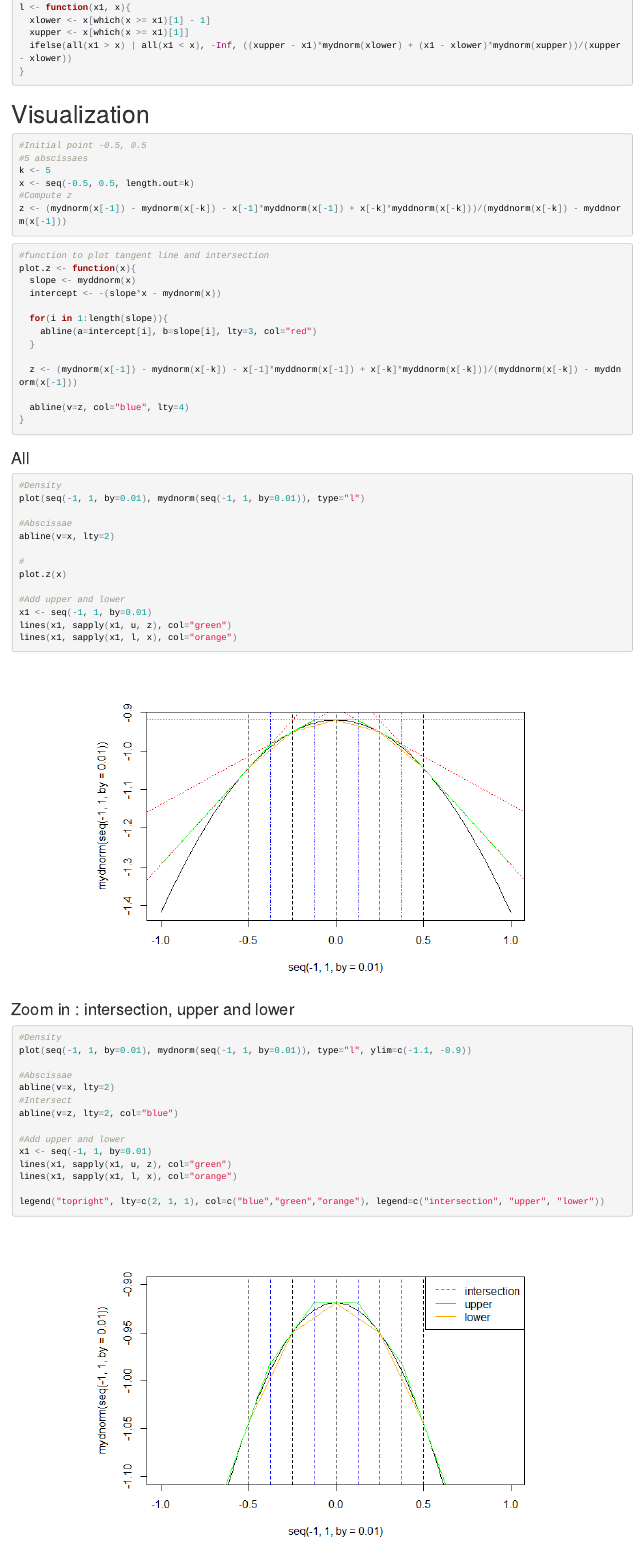
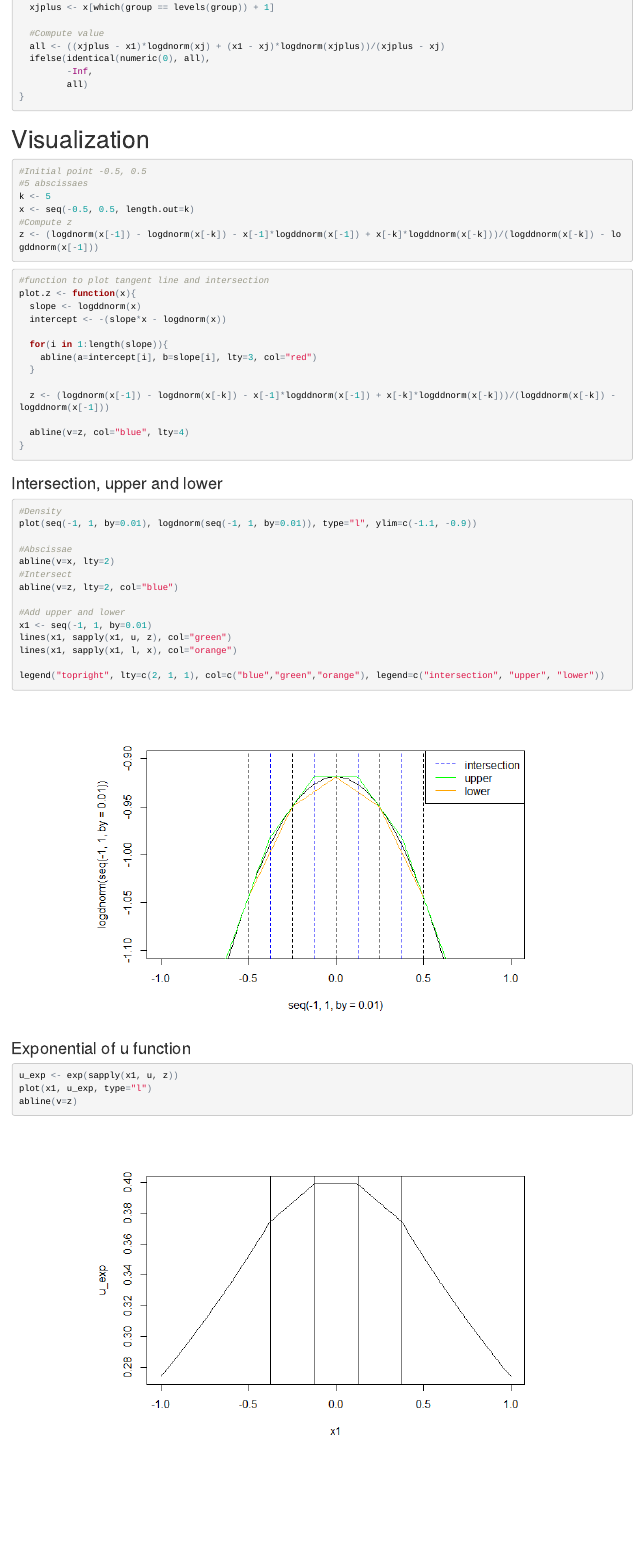
Before and after one commit to jJasonWang/stat243-fall-2015-FinalProject, an R Markdown document (Example/project_try.Rmd): the page in a window 1100 px wide, from 1680 px down before the commit and from 1890 px down after it. The pictures show the output file Example/project_try.html that the author committed with the source, opened offline.

Commit message:
Add: visualize s function

````diff
--- a/Example/project_try.Rmd
+++ b/Example/project_try.Rmd
@@ -2,7 +2,9 @@
 title: "Project_example"
 author: "Chih-Hui(Jason) Wang"
 date: "November 21, 2015"
-output: html_document
+output:
+  html_document:
+    keep_md: yes
 ---
 
 ```{r setup, include=FALSE}
@@ -65,6 +73,3 @@ u <- function(x1, z){
 }
 
 l <- function(x1, x){
-  xlower <- x[which(x >= x1)[1] - 1]
-  xupper <- x[which(x >= x1)[1]]
-  ifelse(all(x1 > x) | all(x1 < x), -Inf, ((xupper - x1)*mydnorm(xlower) + (x1 - xlower)*mydnorm(xupper))/(xupper - xlower))
@@ -71,3 +80,10 @@ l <- function(x1, x){
+  xjplus <- x[which(group == levels(group)) + 1]
+
+  #Compute value
+  all <- ((xjplus - x1)*logdnorm(xj) + (x1 - xj)*logdnorm(xjplus))/(xjplus - xj)
+  ifelse(identical(numeric(0), all),
+         -Inf,
+         all)
 }
 ```
 
@@ -79,48 +95,30 @@ l <- function(x1, x){
 k <- 5
 x <- seq(-0.5, 0.5, length.out=k)
 #Compute z
-z <- (mydnorm(x[-1]) - mydnorm(x[-k]) - x[-1]*myddnorm(x[-1]) + x[-k]*myddnorm(x[-k]))/(myddnorm(x[-k]) - myddnorm(x[-1]))
+z <- (logdnorm(x[-1]) - logdnorm(x[-k]) - x[-1]*logddnorm(x[-1]) + x[-k]*logddnorm(x[-k]))/(logddnorm(x[-k]) - logddnorm(x[-1]))
 ```
 
 ```{r}
 #function to plot tangent line and intersection
 plot.z <- function(x){
-  slope <- myddnorm(x)
-  intercept <- -(slope*x - mydnorm(x))
+  slope <- logddnorm(x)
+  intercept <- -(slope*x - logdnorm(x))
 
   for(i in 1:length(slope)){
     abline(a=intercept[i], b=slope[i], lty=3, col="red")
   }
 
-  z <- (mydnorm(x[-1]) - mydnorm(x[-k]) - x[-1]*myddnorm(x[-1]) + x[-k]*myddnorm(x[-k]))/(myddnorm(x[-k]) - myddnorm(x[-1]))
+  z <- (logdnorm(x[-1]) - logdnorm(x[-k]) - x[-1]*logddnorm(x[-1]) + x[-k]*logddnorm(x[-k]))/(logddnorm(x[-k]) - logddnorm(x[-1]))
 
   abline(v=z, col="blue", lty=4)
 }
 ```
 
-### All
+### Intersection, upper and lower
 
 ```{r}
 #Density
-plot(seq(-1, 1, by=0.01), mydnorm(seq(-1, 1, by=0.01)), type="l")
-
-#Abscissae
-abline(v=x, lty=2)
-
-#
-plot.z(x)
-
-#Add upper and lower
-x1 <- seq(-1, 1, by=0.01)
-lines(x1, sapply(x1, u, z), col="green")
-lines(x1, sapply(x1, l, x), col="orange")
-```
-
-### Zoom in : intersection, upper and lower
-
-```{r}
-#Density
-plot(seq(-1, 1, by=0.01), mydnorm(seq(-1, 1, by=0.01)), type="l", ylim=c(-1.1, -0.9))
+plot(seq(-1, 1, by=0.01), logdnorm(seq(-1, 1, by=0.01)), type="l", ylim=c(-1.1, -0.9))
 
 #Abscissae
 abline(v=x, lty=2)
@@ -134,3 +132,11 @@ lines(x1, sapply(x1, l, x), col="orange")
 
 legend("topright", lty=c(2, 1, 1), col=c("blue","green","orange"), legend=c("intersection", "upper", "lower"))
 ```
+
+### Exponential of u function
+
+```{r}
+u_exp <- exp(sapply(x1, u, z))
+plot(x1, u_exp, type="l")
+abline(v=z)
+```
````
Also changed, not shown: Example/project_try.html, Example/project_try.md, Example/project_try_files/figure-html/unnamed-chunk-1-1.png, Example/project_try_files/figure-html/unnamed-chunk-6-1.png, Example/project_try_files/figure-html/unnamed-chunk-7-1.png, Example/project_try.Rmd (20 more changed lines).
